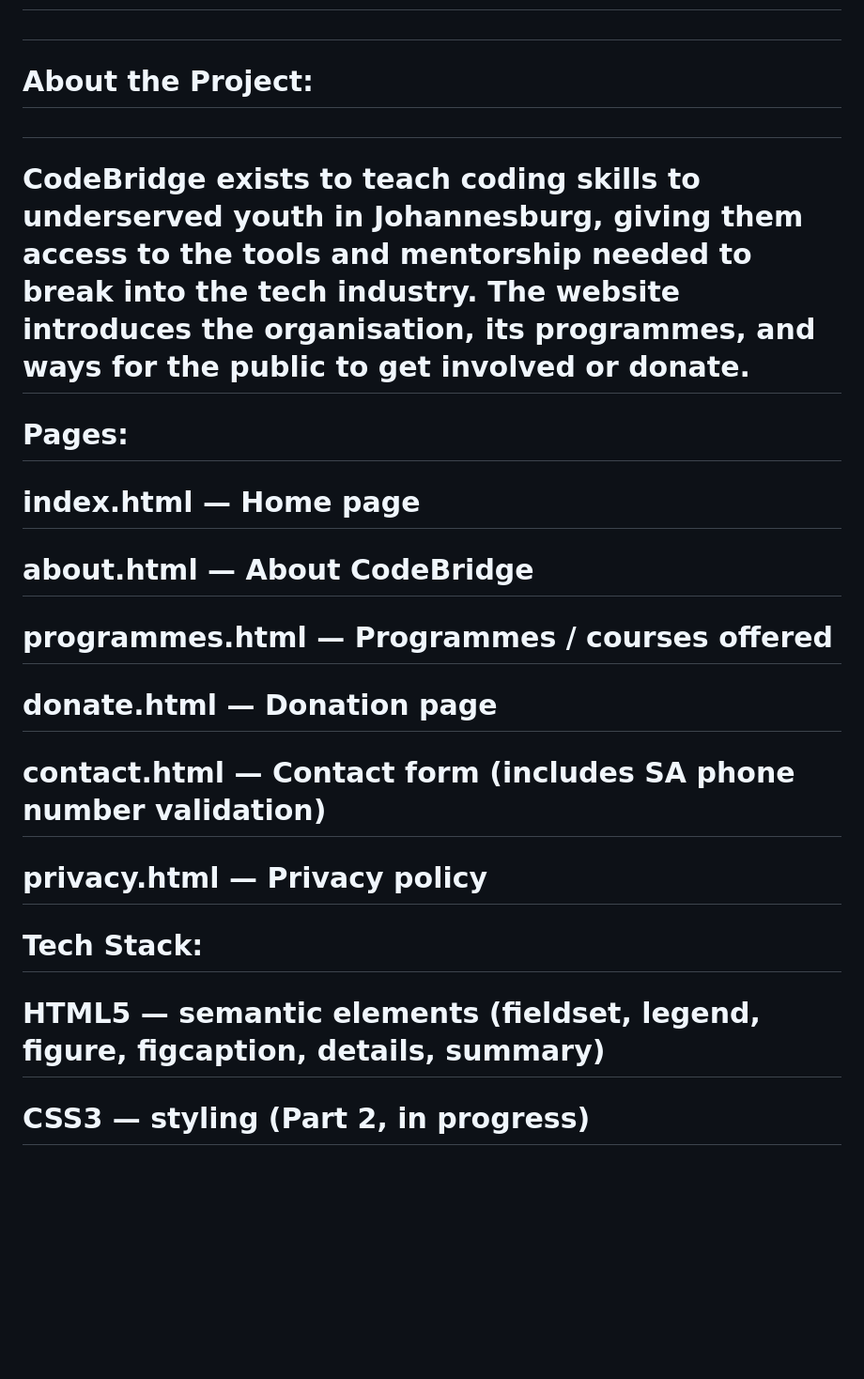
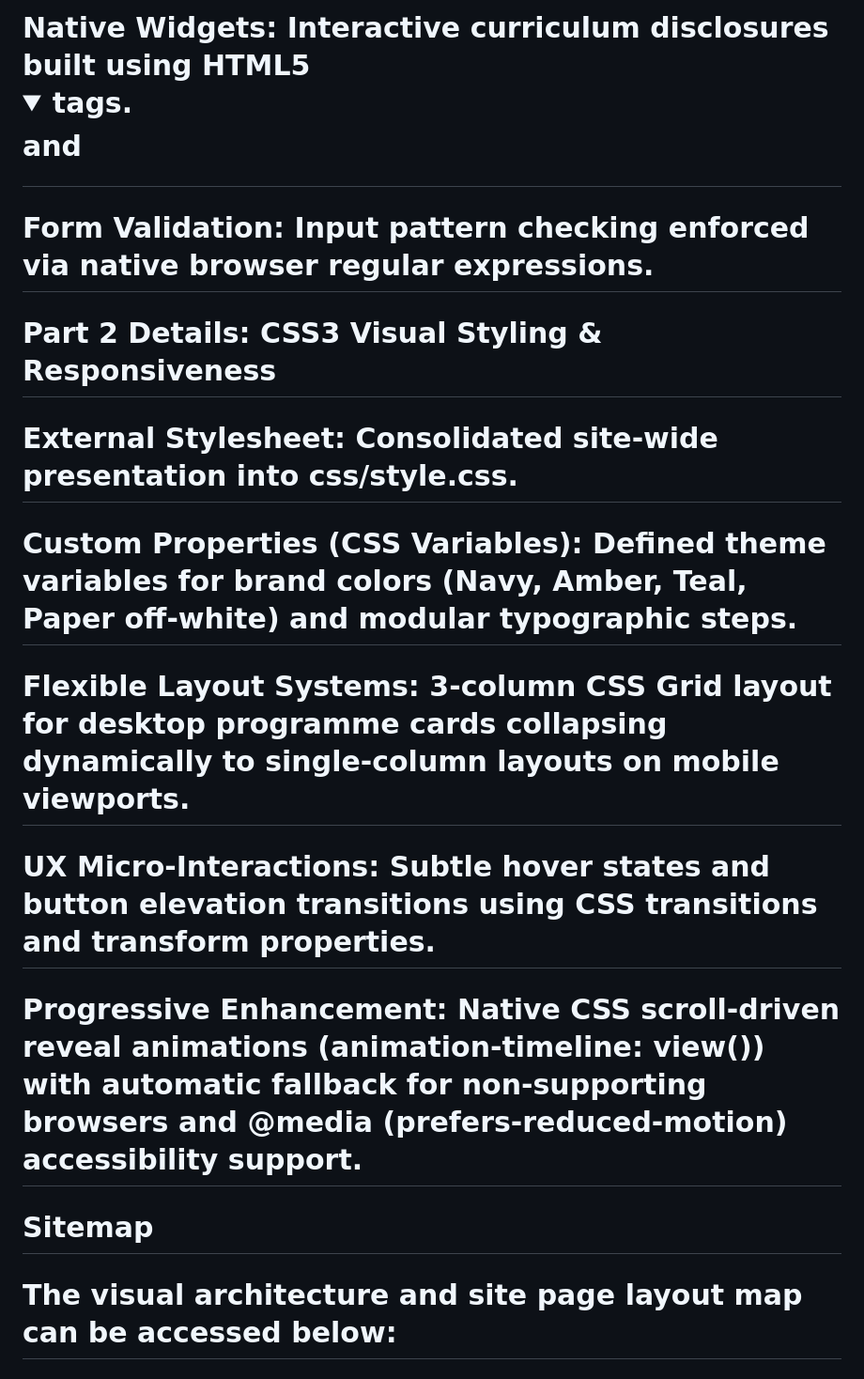
Before and after one commit to ST10508015-Sebata-M/CodeBridge, a Markdown page: README.md, the part around one of its changes. Shown at 94% size. Drawn GitHub-style; folded sections open; blank space fills up the shorter version.

Commit message:
Updated README with project details and structure

```diff
--- a/README.md
+++ b/README.md
@@ -8,31 +76,20 @@
 
+# Native Widgets: Interactive curriculum disclosures built using HTML5 <details> and <summary> tags.
+
+# Form Validation: Input pattern checking enforced via native browser regular expressions.
+
+# Part 2 Details: CSS3 Visual Styling & Responsiveness
+# External Stylesheet: Consolidated site-wide presentation into css/style.css.
+
+# Custom Properties (CSS Variables): Defined theme variables for brand colors (Navy, Amber, Teal, Paper off-white) and modular typographic steps.
+
+# Flexible Layout Systems: 3-column CSS Grid layout for desktop programme cards collapsing dynamically to single-column layouts on mobile viewports.
+
+# UX Micro-Interactions: Subtle hover states and button elevation transitions using CSS transitions and transform properties.
+
+# Progressive Enhancement: Native CSS scroll-driven reveal animations (animation-timeline: view()) with automatic fallback for non-supporting browsers and @media (prefers-reduced-motion) accessibility support.
+
+# Sitemap
+# The visual architecture and site page layout map can be accessed below:
 #
 
-# About the Project:
-
-#
-
-# CodeBridge exists to teach coding skills to underserved youth in Johannesburg, giving them access to the tools and mentorship needed to break into the tech industry. The website introduces the organisation, its programmes, and ways for the public to get involved or donate.
-
-
-
-# Pages:
-
-# index.html — Home page
-
-# about.html — About CodeBridge
-
-# programmes.html — Programmes / courses offered
-
-# donate.html — Donation page
-
-# contact.html — Contact form (includes SA phone number validation)
-
-# privacy.html — Privacy policy
-
-# Tech Stack:
-
-# HTML5 — semantic elements (fieldset, legend, figure, figcaption, details, summary)
-
-# CSS3 — styling (Part 2, in progress)
-
```
Also changed, not shown: other parts of README.md (+70 -25 lines).
